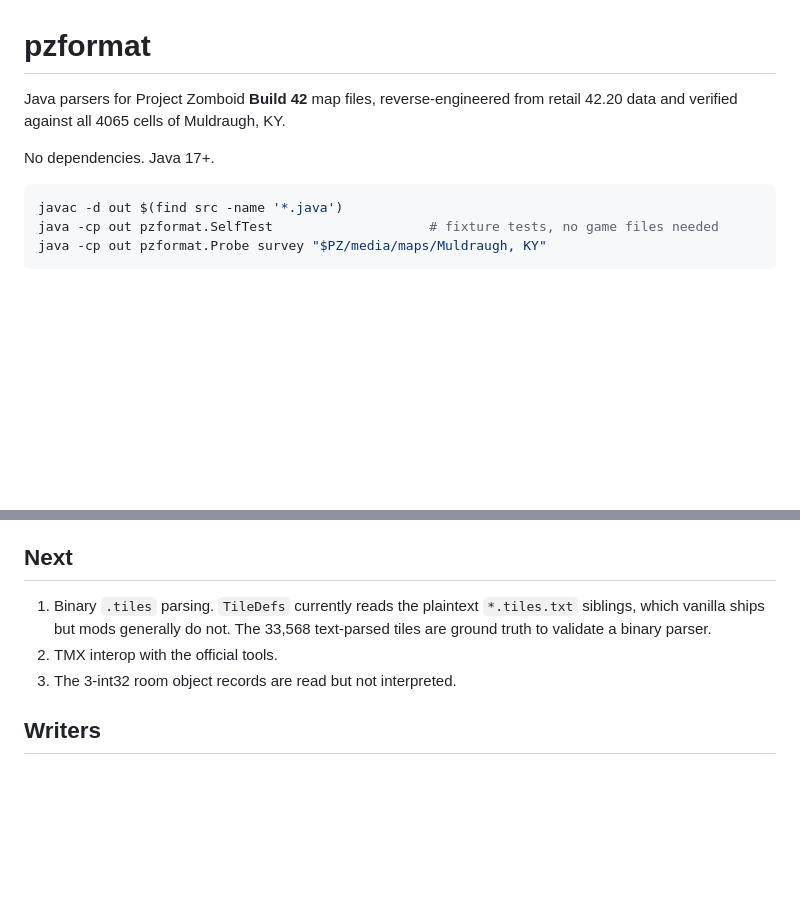
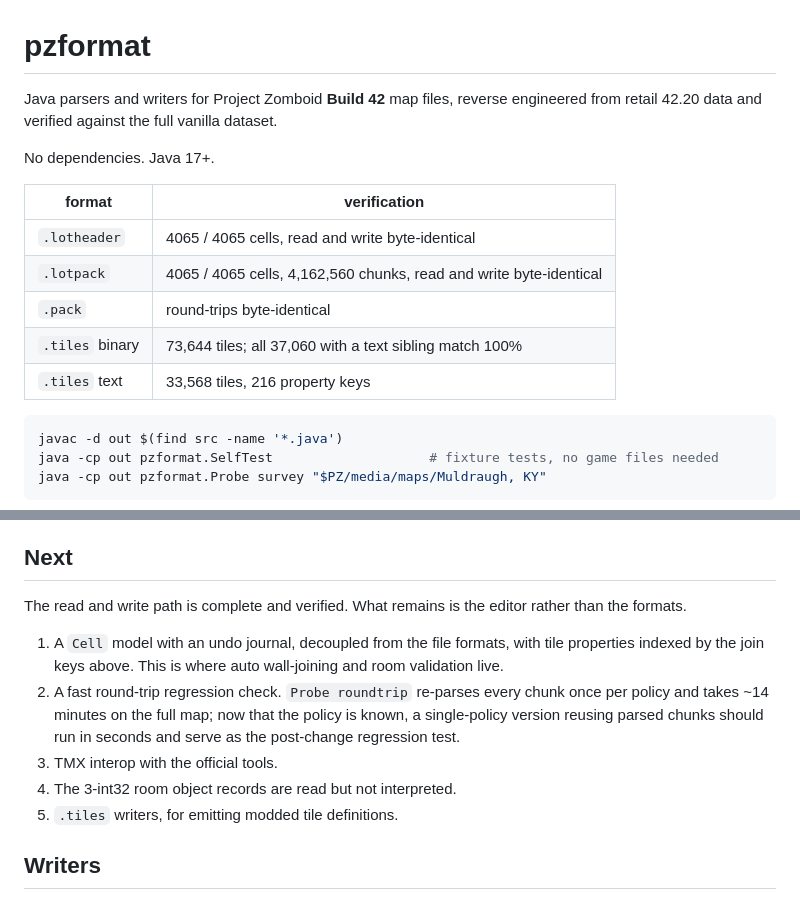
Before and after one commit to kaatbailey/PZMapCreation, a Markdown page: README.md, 2 parts joined by grey strips. Rendered like a GitHub page; blank space fills up the shorter version.

````diff
--- a/README.md
+++ b/README.md
@@ -1,9 +1,17 @@
 # pzformat
 
-Java parsers for Project Zomboid **Build 42** map files, reverse-engineered from
-retail 42.20 data and verified against all 4065 cells of Muldraugh, KY.
+Java parsers and writers for Project Zomboid **Build 42** map files, reverse
+engineered from retail 42.20 data and verified against the full vanilla dataset.
 
 No dependencies. Java 17+.
+
+| format | verification |
+|---|---|
+| `.lotheader` | 4065 / 4065 cells, read and write byte-identical |
+| `.lotpack` | 4065 / 4065 cells, 4,162,560 chunks, read and write byte-identical |
+| `.pack` | round-trips byte-identical |
+| `.tiles` binary | 73,644 tiles; all 37,060 with a text sibling match 100% |
+| `.tiles` text | 33,568 tiles, 216 property keys |
 
 ```bash
 javac -d out $(find src -name '*.java')
@@ -127,11 +191,19 @@ fails somewhere in 4065 samples.
 
 ## Next
 
-1. Binary `.tiles` parsing. `TileDefs` currently reads the plaintext
-   `*.tiles.txt` siblings, which vanilla ships but mods generally do not.
-   The 33,568 text-parsed tiles are ground truth to validate a binary parser.
-2. TMX interop with the official tools.
-3. The 3-int32 room object records are read but not interpreted.
+The read and write path is complete and verified. What remains is the editor
+rather than the formats.
+
+1. A `Cell` model with an undo journal, decoupled from the file formats, with
+   tile properties indexed by the join keys above. This is where auto
+   wall-joining and room validation live.
+2. A fast round-trip regression check. `Probe roundtrip` re-parses every chunk
+   once per policy and takes ~14 minutes on the full map; now that the policy
+   is known, a single-policy version reusing parsed chunks should run in
+   seconds and serve as the post-change regression test.
+3. TMX interop with the official tools.
+4. The 3-int32 room object records are read but not interpreted.
+5. `.tiles` writers, for emitting modded tile definitions.
 
 ## Writers
 
````
Also changed, not shown: other parts of README.md (+59 -3 lines).
